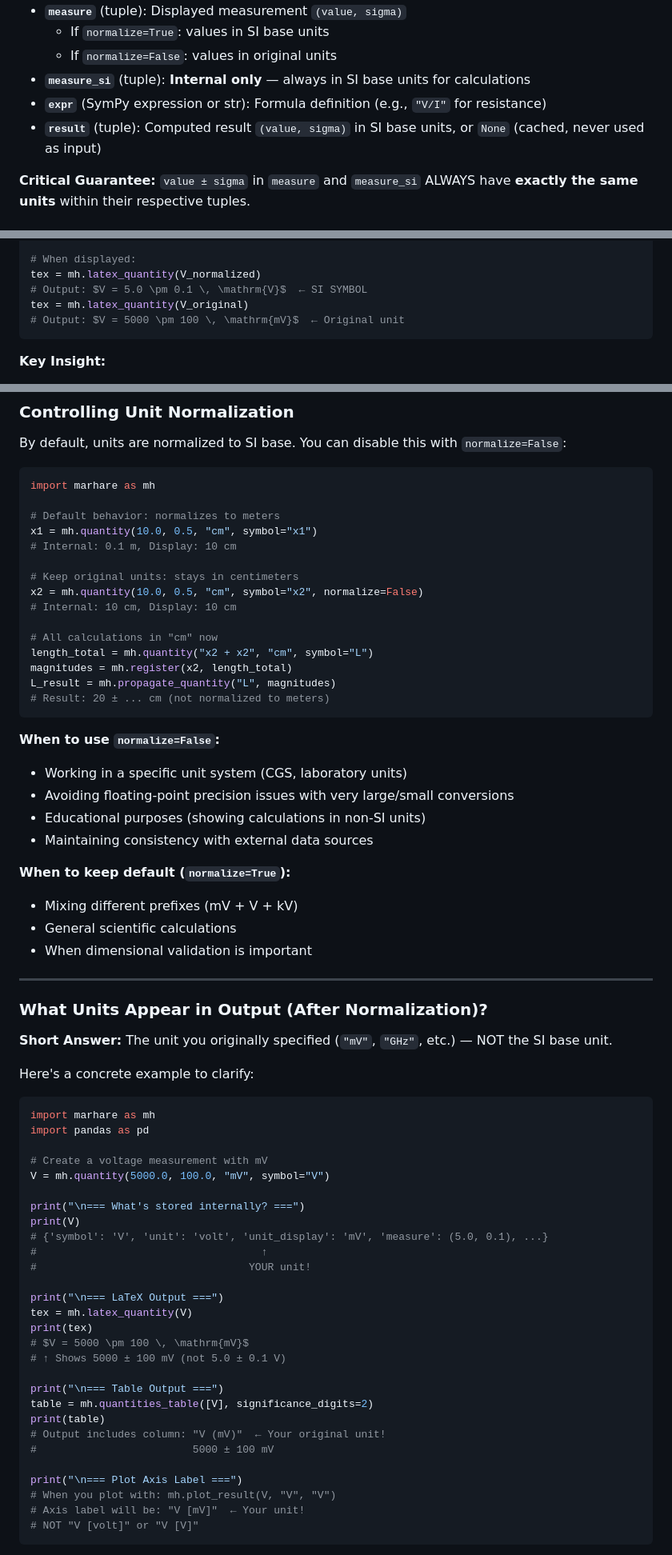
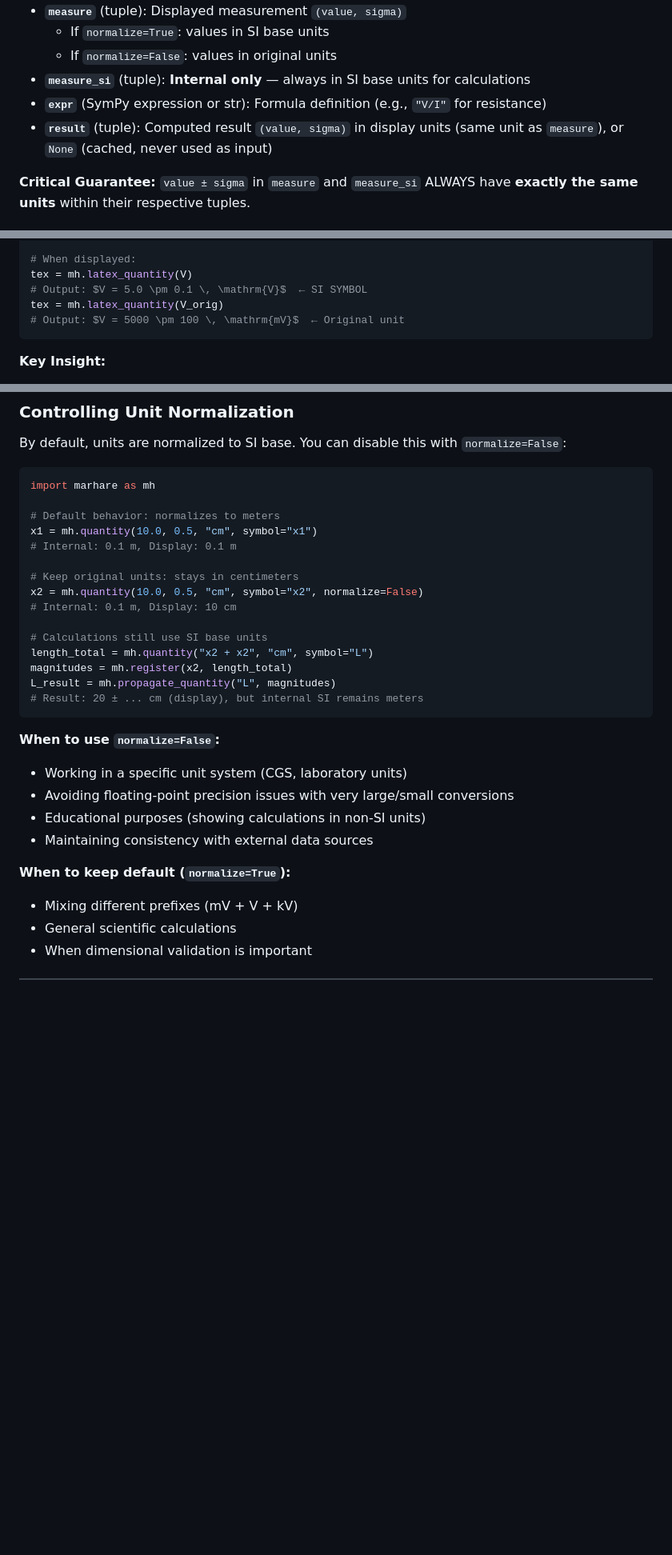
Before and after one commit to Marhare/Python_toolbox, a Markdown page: docs/README_uncertainties.md, 3 parts joined by grey strips. Shown at 80% size. GitHub-like rendering; blank space fills up the shorter version.

Commit message:
docs: Clarify result unit descriptions and improve example outputs in README

````diff
--- a/docs/README_uncertainties.md
+++ b/docs/README_uncertainties.md
@@ -19,7 +19,7 @@ Every quantity is a Python dictionary with these stable keys:
   - If `normalize=False`: values in original units
 - **`measure_si`** (tuple): **Internal only** — always in SI base units for calculations
 - **`expr`** (SymPy expression or str): Formula definition (e.g., `"V/I"` for resistance)
-- **`result`** (tuple): Computed result `(value, sigma)` in SI base units, or `None` (cached, never used as input)
+- **`result`** (tuple): Computed result `(value, sigma)` in display units (same unit as `measure`), or `None` (cached, never used as input)
 
 **Critical Guarantee:** `value ± sigma` in `measure` and `measure_si` ALWAYS have **exactly the same units** within their respective tuples.
 
@@ -52,9 +52,9 @@ V = mh.quantity(5000.0, 100.0, "mV", symbol="V", normalize=False)
 }
 
 # When displayed:
-tex = mh.latex_quantity(V_normalized)
+tex = mh.latex_quantity(V)
 # Output: $V = 5.0 \pm 0.1 \, \mathrm{V}$  ← SI SYMBOL
-tex = mh.latex_quantity(V_original)
+tex = mh.latex_quantity(V_orig)
 # Output: $V = 5000 \pm 100 \, \mathrm{mV}$  ← Original unit
 ```
 
@@ -220,17 +220,17 @@ import marhare as mh
 
 # Default behavior: normalizes to meters
 x1 = mh.quantity(10.0, 0.5, "cm", symbol="x1")
-# Internal: 0.1 m, Display: 10 cm
+# Internal: 0.1 m, Display: 0.1 m
 
 # Keep original units: stays in centimeters
 x2 = mh.quantity(10.0, 0.5, "cm", symbol="x2", normalize=False)
-# Internal: 10 cm, Display: 10 cm
+# Internal: 0.1 m, Display: 10 cm
 
-# All calculations in "cm" now
+# Calculations still use SI base units
 length_total = mh.quantity("x2 + x2", "cm", symbol="L")
 magnitudes = mh.register(x2, length_total)
 L_result = mh.propagate_quantity("L", magnitudes)
-# Result: 20 ± ... cm (not normalized to meters)
+# Result: 20 ± ... cm (display), but internal SI remains meters
 ```
 
 **When to use `normalize=False`:**
@@ -243,43 +243,3 @@ L_result = mh.propagate_quantity("L", magnitudes)
 - Mixing different prefixes (mV + V + kV)
 - General scientific calculations
 - When dimensional validation is important
-
----
-
-### What Units Appear in Output (After Normalization)?
-
-**Short Answer:** The unit you originally specified (`"mV"`, `"GHz"`, etc.) — NOT the SI base unit.
-
-Here's a concrete example to clarify:
-
-```python
-import marhare as mh
-import pandas as pd
-
-# Create a voltage measurement with mV
-V = mh.quantity(5000.0, 100.0, "mV", symbol="V")
-
-print("\n=== What's stored internally? ===")
-print(V)
-# {'symbol': 'V', 'unit': 'volt', 'unit_display': 'mV', 'measure': (5.0, 0.1), ...}
-#                                    ↑
-#                                  YOUR unit!
-
-print("\n=== LaTeX Output ===")
-tex = mh.latex_quantity(V)
-print(tex)
-# $V = 5000 \pm 100 \, \mathrm{mV}$
-# ↑ Shows 5000 ± 100 mV (not 5.0 ± 0.1 V)
-
-print("\n=== Table Output ===")
-table = mh.quantities_table([V], significance_digits=2)
-print(table)
-# Output includes column: "V (mV)"  ← Your original unit!
-#                         5000 ± 100 mV
-
-print("\n=== Plot Axis Label ===")
-# When you plot with: mh.plot_result(V, "V", "V")
-# Axis label will be: "V [mV]"  ← Your unit!
-# NOT "V [volt]" or "V [V]"
-```
-
````
Also changed, not shown: other parts of docs/README_uncertainties.md (+9 -33 lines).
